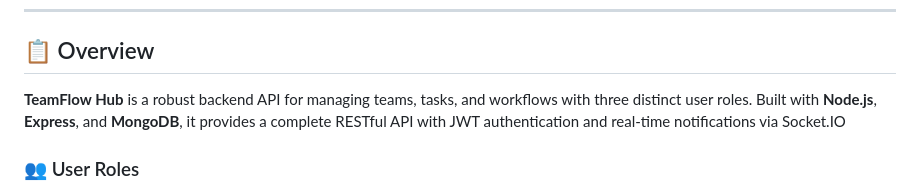
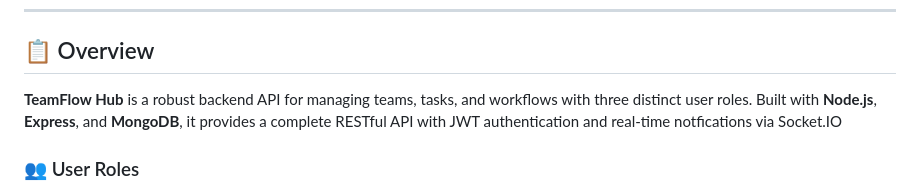
Before and after one commit to mahmoud-atta1/TeamFlow-Hub, a Markdown page: README.md, the part around the change. GitHub-like rendering.

```diff
--- a/README.md
+++ b/README.md
@@ -18,7 +18,7 @@
 
 ## 📋 Overview
 
-**TeamFlow Hub** is a robust backend API for managing teams, tasks, and workflows with three distinct user roles. Built with **Node.js**, **Express**, and **MongoDB**, it provides a complete RESTful API with JWT authentication and real-time notifications via Socket.IO
+**TeamFlow Hub** is a robust backend API for managing teams, tasks, and workflows with three distinct user roles. Built with **Node.js**, **Express**, and **MongoDB**, it provides a complete RESTful API with JWT authentication and real-time notfications via Socket.IO
 
 ### 👥 User Roles
 
```
